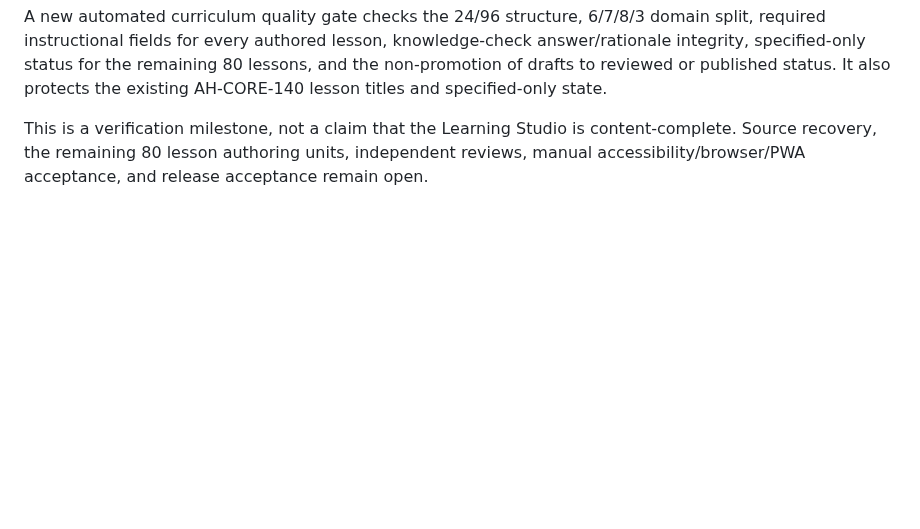
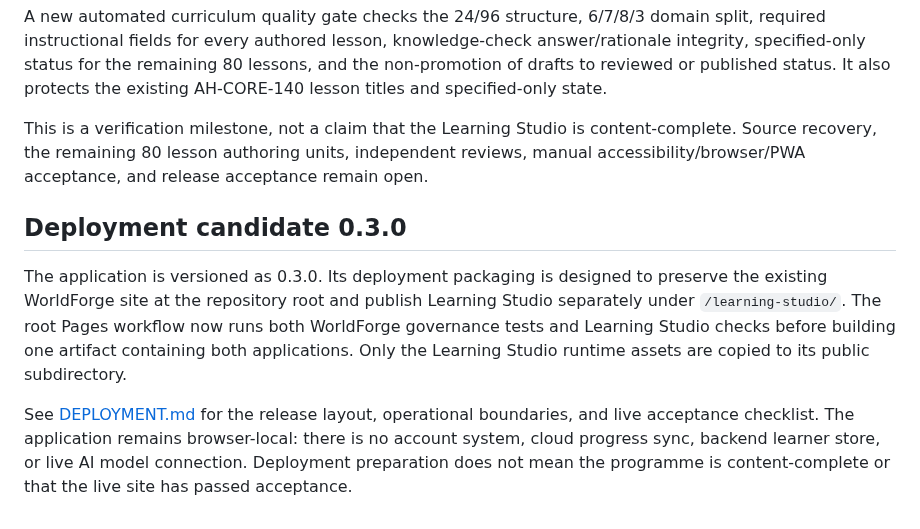
Before and after one commit to hydraporss/ah-aios-react-website, a Markdown page: learning-studio/README.md, the part around the change. GitHub-like rendering; blank space fills up the shorter version.

Commit message:
Document Learning Studio 0.3 deployment candidate

```diff
--- a/learning-studio/README.md
+++ b/learning-studio/README.md
@@ -94,3 +94,10 @@ The current curriculum data contains 24 source-defined courses and 96 lesson uni
 A new automated curriculum quality gate checks the 24/96 structure, 6/7/8/3 domain split, required instructional fields for every authored lesson, knowledge-check answer/rationale integrity, specified-only status for the remaining 80 lessons, and the non-promotion of drafts to reviewed or published status. It also protects the existing AH-CORE-140 lesson titles and specified-only state.
 
 This is a verification milestone, not a claim that the Learning Studio is content-complete. Source recovery, the remaining 80 lesson authoring units, independent reviews, manual accessibility/browser/PWA acceptance, and release acceptance remain open.
+
+
+## Deployment candidate 0.3.0
+
+The application is versioned as 0.3.0. Its deployment packaging is designed to preserve the existing WorldForge site at the repository root and publish Learning Studio separately under `/learning-studio/`. The root Pages workflow now runs both WorldForge governance tests and Learning Studio checks before building one artifact containing both applications. Only the Learning Studio runtime assets are copied to its public subdirectory.
+
+See [DEPLOYMENT.md](./DEPLOYMENT.md) for the release layout, operational boundaries, and live acceptance checklist. The application remains browser-local: there is no account system, cloud progress sync, backend learner store, or live AI model connection. Deployment preparation does not mean the programme is content-complete or that the live site has passed acceptance.
```
